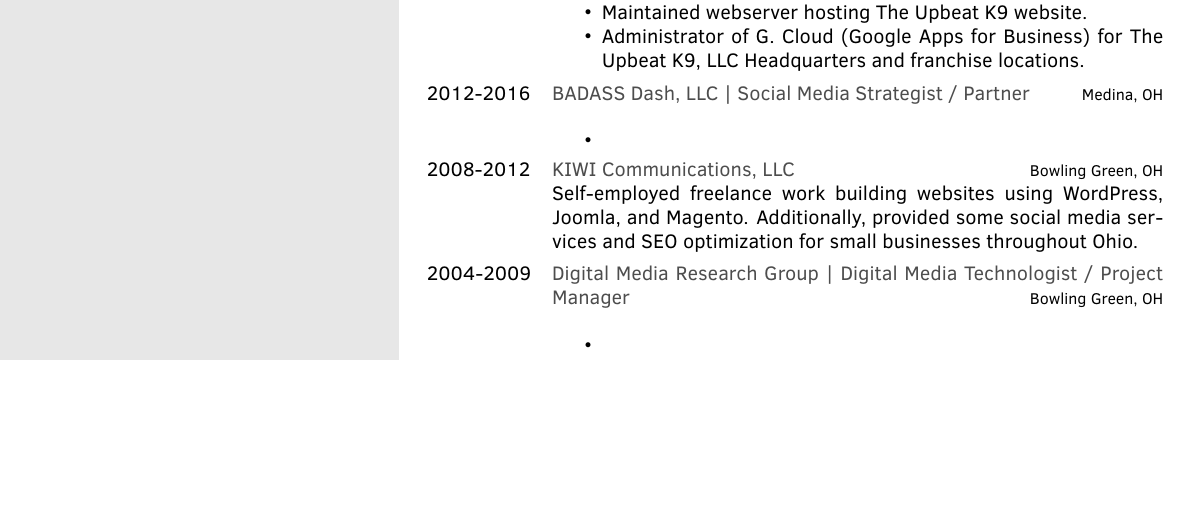
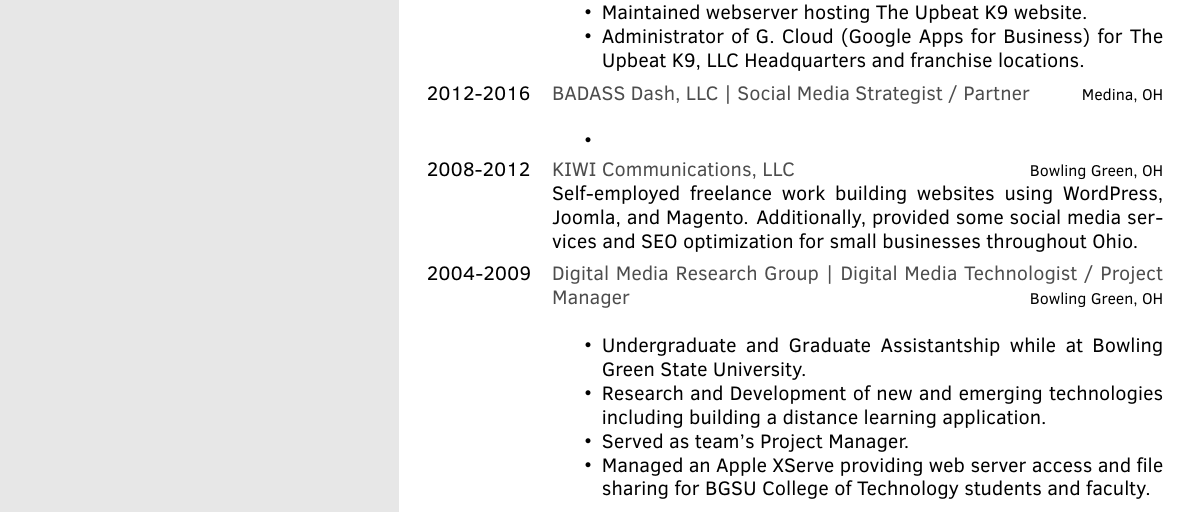
Before and after one commit to brianjking/resume-cv, a LaTeX CV (cv-2pg-working.tex): part of page 1 of 2, cut so that both start at the same text, the shorter picture padded with empty space. Compiled offline with pdfLaTeX.

Commit message:
Update cv-2pg-working.tex

```diff
--- a/cv-2pg-working.tex
+++ b/cv-2pg-working.tex
@@ -133,7 +133,10 @@
     \twentyitem{2004-2009}{Digital Media Research Group | Digital Media Technologist / Project Manager}{Bowling Green, OH}{
 
 \begin{itemize}
-\item
+\item Undergraduate and Graduate Assistantship while at Bowling Green State University.
+\item Research and Development of new and emerging technologies including building a distance learning application.
+\item Served as team's Project Manager.
+\item Managed an Apple XServe providing web server access and file sharing for BGSU College of Technology students and faculty.
 \end{itemize}
 
 
```
